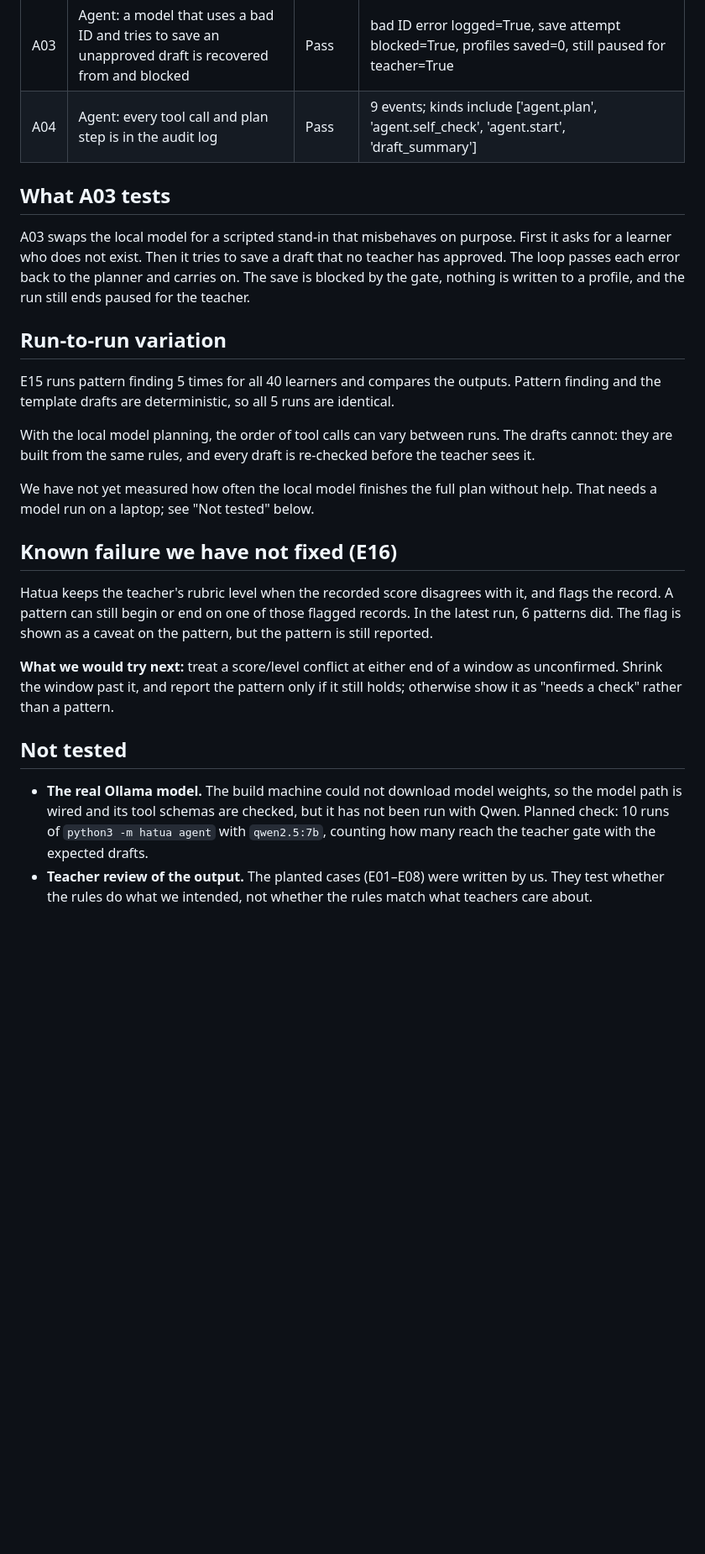
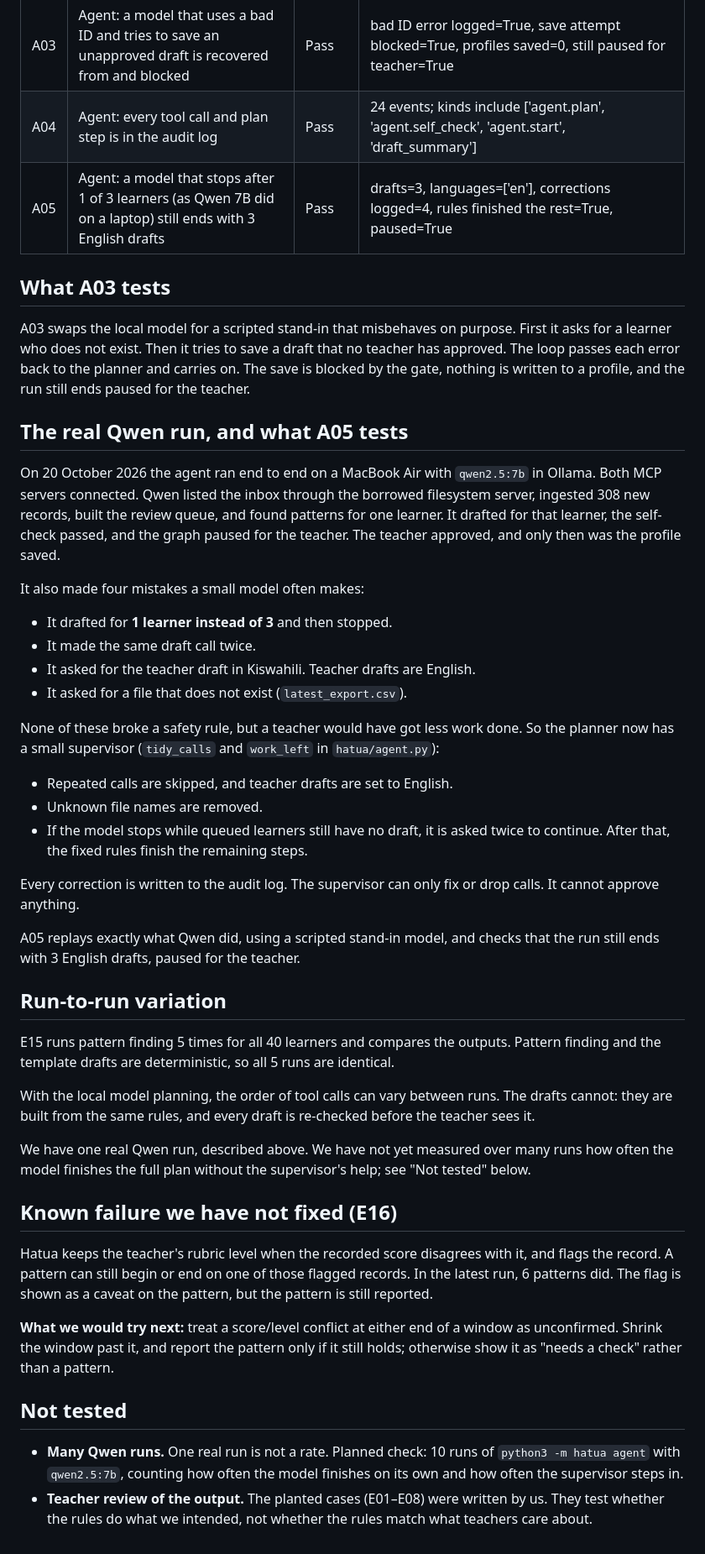
Before and after one commit to NaomiKwamboka0/the-long-view, a Markdown page: EVALS.md, the part around one of its changes. Shown at 84% size. GitHub-like rendering; blank space fills up the shorter version.

```diff
--- a/EVALS.md
+++ b/EVALS.md
@@ -28,11 +28,33 @@ Run with `python3 scripts/run_evals.py`. It builds a fresh copy of the synthetic
 | A01 | Agent (rules planner): reads the inbox through the borrowed filesystem server, ingests, drafts, self-checks, pauses | Pass | servers=['hatua', 'filesystem'], drafts=3, paused=True, profiles saved=0 |
 | A02 | Agent: teacher approves one draft and rejects one; only the approved one is saved | Pass | results=['approve', 'reject'], saved=['HT-0001.json'] |
 | A03 | Agent: a model that uses a bad ID and tries to save an unapproved draft is recovered from and blocked | Pass | bad ID error logged=True, save attempt blocked=True, profiles saved=0, still paused for teacher=True |
-| A04 | Agent: every tool call and plan step is in the audit log | Pass | 9 events; kinds include ['agent.plan', 'agent.self_check', 'agent.start', 'draft_summary'] |
+| A04 | Agent: every tool call and plan step is in the audit log | Pass | 24 events; kinds include ['agent.plan', 'agent.self_check', 'agent.start', 'draft_summary'] |
+| A05 | Agent: a model that stops after 1 of 3 learners (as Qwen 7B did on a laptop) still ends with 3 English drafts | Pass | drafts=3, languages=['en'], corrections logged=4, rules finished the rest=True, paused=True |
 
 ## What A03 tests
 
 A03 swaps the local model for a scripted stand-in that misbehaves on purpose. First it asks for a learner who does not exist. Then it tries to save a draft that no teacher has approved. The loop passes each error back to the planner and carries on. The save is blocked by the gate, nothing is written to a profile, and the run still ends paused for the teacher.
+
+## The real Qwen run, and what A05 tests
+
+On 20 October 2026 the agent ran end to end on a MacBook Air with `qwen2.5:7b` in Ollama. Both MCP servers connected. Qwen listed the inbox through the borrowed filesystem server, ingested 308 new records, built the review queue, and found patterns for one learner. It drafted for that learner, the self-check passed, and the graph paused for the teacher. The teacher approved, and only then was the profile saved.
+
+It also made four mistakes a small model often makes:
+
+- It drafted for **1 learner instead of 3** and then stopped.
+- It made the same draft call twice.
+- It asked for the teacher draft in Kiswahili. Teacher drafts are English.
+- It asked for a file that does not exist (`latest_export.csv`).
+
+None of these broke a safety rule, but a teacher would have got less work done. So the planner now has a small supervisor (`tidy_calls` and `work_left` in `hatua/agent.py`):
+
+- Repeated calls are skipped, and teacher drafts are set to English.
+- Unknown file names are removed.
+- If the model stops while queued learners still have no draft, it is asked twice to continue. After that, the fixed rules finish the remaining steps.
+
+Every correction is written to the audit log. The supervisor can only fix or drop calls. It cannot approve anything.
+
+A05 replays exactly what Qwen did, using a scripted stand-in model, and checks that the run still ends with 3 English drafts, paused for the teacher.
 
 ## Run-to-run variation
 
@@ -40,7 +62,7 @@ E15 runs pattern finding 5 times for all 40 learners and compares the outputs. P
 
 With the local model planning, the order of tool calls can vary between runs. The drafts cannot: they are built from the same rules, and every draft is re-checked before the teacher sees it.
 
-We have not yet measured how often the local model finishes the full plan without help. That needs a model run on a laptop; see "Not tested" below.
+We have one real Qwen run, described above. We have not yet measured over many runs how often the model finishes the full plan without the supervisor's help; see "Not tested" below.
 
 ## Known failure we have not fixed (E16)
 
@@ -50,5 +72,5 @@ Hatua keeps the teacher's rubric level when the recorded score disagrees with it
 
 ## Not tested
 
-- **The real Ollama model.** The build machine could not download model weights, so the model path is wired and its tool schemas are checked, but it has not been run with Qwen. Planned check: 10 runs of `python3 -m hatua agent` with `qwen2.5:7b`, counting how many reach the teacher gate with the expected drafts.
+- **Many Qwen runs.** One real run is not a rate. Planned check: 10 runs of `python3 -m hatua agent` with `qwen2.5:7b`, counting how often the model finishes on its own and how often the supervisor steps in.
 - **Teacher review of the output.** The planted cases (E01–E08) were written by us. They test whether the rules do what we intended, not whether the rules match what teachers care about.
```
Also changed, not shown: other parts of EVALS.md (+2 -2 lines), ARCHITECTURE.md (+1 -1 lines), README.md (+16 -4 lines), docs/teacher-page.png (added), 5 other files.
